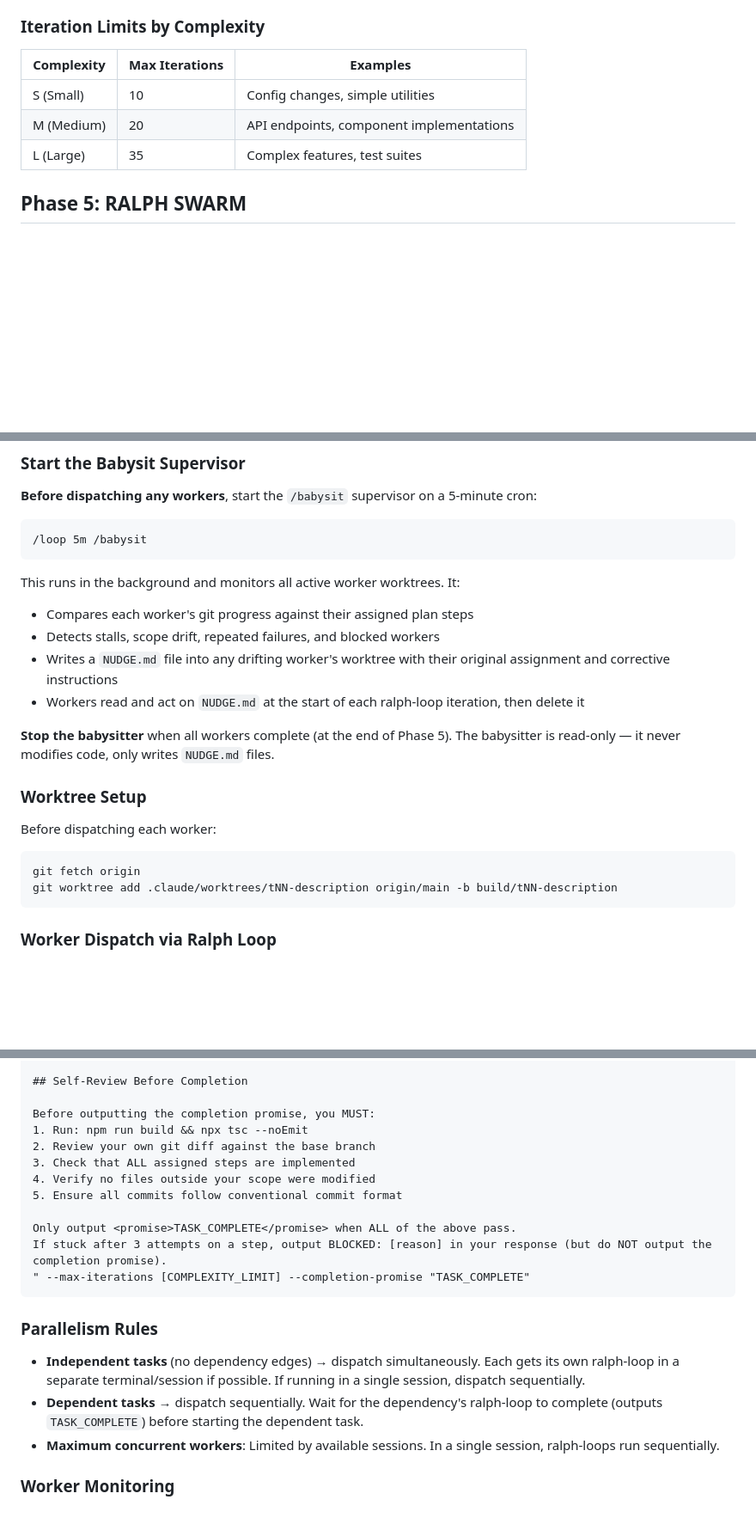
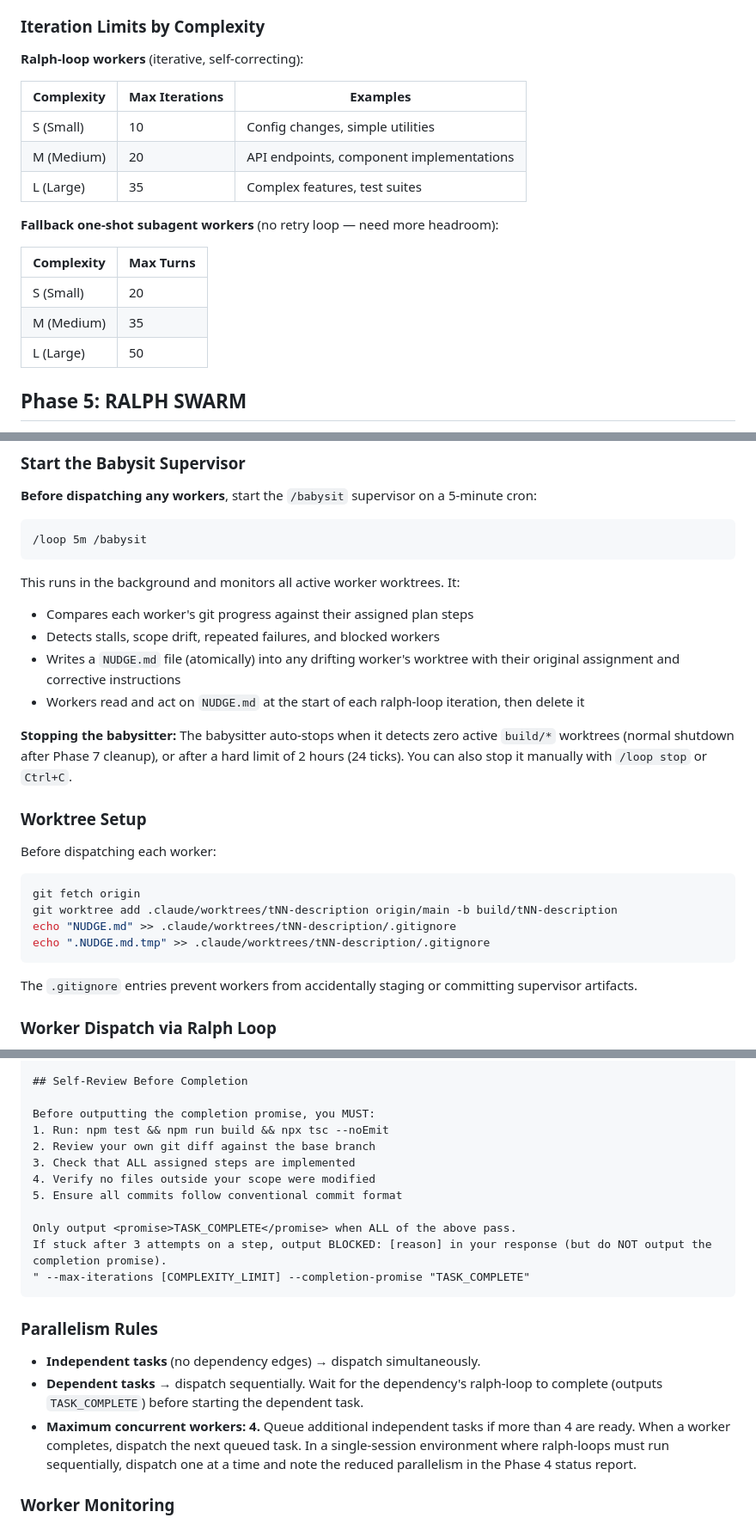
Before and after one commit to KurtLehnardt/agentic-tools, a Markdown page: skills/build/SKILL.md, 3 parts joined by grey strips. Shown at 86% size. GitHub-like rendering; blank space fills up the shorter version.

Commit message:
fix: address review — npm test in self-review, .gitignore NUDGE.md, babysit stop, fallback limits, parallelism cap

````diff
--- a/skills/build/SKILL.md
+++ b/skills/build/SKILL.md
@@ -111,11 +111,21 @@ For each task, define:
 
 ### Iteration Limits by Complexity
 
+**Ralph-loop workers** (iterative, self-correcting):
+
 | Complexity | Max Iterations | Examples |
 |------------|---------------|----------|
 | S (Small)  | 10            | Config changes, simple utilities |
 | M (Medium) | 20            | API endpoints, component implementations |
 | L (Large)  | 35            | Complex features, test suites |
+
+**Fallback one-shot subagent workers** (no retry loop — need more headroom):
+
+| Complexity | Max Turns |
+|------------|-----------|
+| S (Small)  | 20        |
+| M (Medium) | 35        |
+| L (Large)  | 50        |
 
 ## Phase 5: RALPH SWARM
 
@@ -132,10 +142,10 @@ For each task from Phase 4, dispatch a **ralph-loop** worker. The ralph-loop plu
 This runs in the background and monitors all active worker worktrees. It:
 - Compares each worker's git progress against their assigned plan steps
 - Detects stalls, scope drift, repeated failures, and blocked workers
-- Writes a `NUDGE.md` file into any drifting worker's worktree with their original assignment and corrective instructions
+- Writes a `NUDGE.md` file (atomically) into any drifting worker's worktree with their original assignment and corrective instructions
 - Workers read and act on `NUDGE.md` at the start of each ralph-loop iteration, then delete it
 
-**Stop the babysitter** when all workers complete (at the end of Phase 5). The babysitter is read-only — it never modifies code, only writes `NUDGE.md` files.
+**Stopping the babysitter:** The babysitter auto-stops when it detects zero active `build/*` worktrees (normal shutdown after Phase 7 cleanup), or after a hard limit of 2 hours (24 ticks). You can also stop it manually with `/loop stop` or `Ctrl+C`.
 
 ### Worktree Setup
 
@@ -144,7 +154,11 @@ Before dispatching each worker:
 ```bash
 git fetch origin
 git worktree add .claude/worktrees/tNN-description origin/main -b build/tNN-description
+echo "NUDGE.md" >> .claude/worktrees/tNN-description/.gitignore
+echo ".NUDGE.md.tmp" >> .claude/worktrees/tNN-description/.gitignore
 ```
+
+The `.gitignore` entries prevent workers from accidentally staging or committing supervisor artifacts.
 
 ### Worker Dispatch via Ralph Loop
 
@@ -177,7 +191,7 @@ Working directory: .claude/worktrees/tNN-description
 ## Self-Review Before Completion
 
 Before outputting the completion promise, you MUST:
-1. Run: npm run build && npx tsc --noEmit
+1. Run: npm test && npm run build && npx tsc --noEmit
 2. Review your own git diff against the base branch
 3. Check that ALL assigned steps are implemented
 4. Verify no files outside your scope were modified
@@ -190,9 +204,9 @@ If stuck after 3 attempts on a step, output BLOCKED: [reason] in your response (
 
 ### Parallelism Rules
 
-- **Independent tasks** (no dependency edges) → dispatch simultaneously. Each gets its own ralph-loop in a separate terminal/session if possible. If running in a single session, dispatch sequentially.
+- **Independent tasks** (no dependency edges) → dispatch simultaneously.
 - **Dependent tasks** → dispatch sequentially. Wait for the dependency's ralph-loop to complete (outputs `TASK_COMPLETE`) before starting the dependent task.
-- **Maximum concurrent workers**: Limited by available sessions. In a single session, ralph-loops run sequentially.
+- **Maximum concurrent workers: 4.** Queue additional independent tasks if more than 4 are ready. When a worker completes, dispatch the next queued task. In a single-session environment where ralph-loops must run sequentially, dispatch one at a time and note the reduced parallelism in the Phase 4 status report.
 
 ### Worker Monitoring
 
````
Also changed, not shown: other parts of skills/build/SKILL.md (+3 -3 lines).
